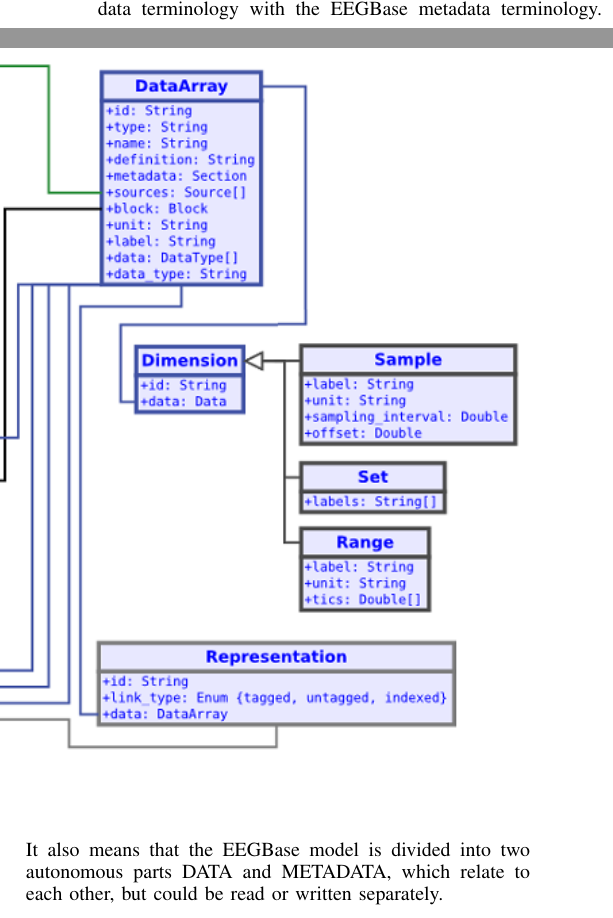
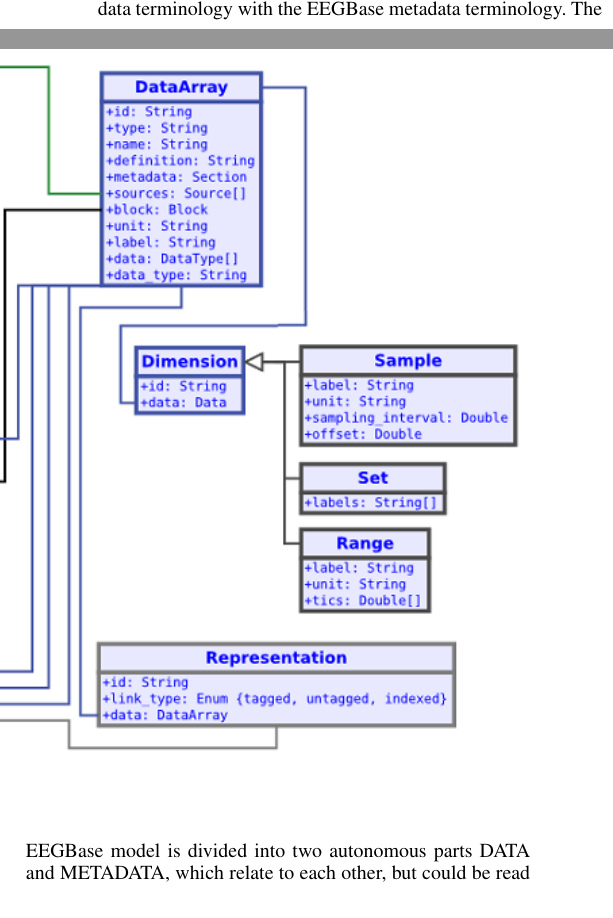
Before and after one commit to JiriVanek/konference, a LaTeX paper (IEEEtran5/bare_conf.tex): two parts of the columns of page 3 of 6, joined at a grey line, cut so that both start at the same text. Compiled offline with pdfLaTeX.

Commit message:
final version
posledni verze, zaslana na konferenci - ne camera ready

```diff
--- a/IEEEtran5/bare_conf.tex
+++ b/IEEEtran5/bare_conf.tex
@@ -612,7 +612,7 @@
 
 \section{Mapping of Data Models and Metadata Terminologies}
 
-This section describes the mapping of the EEGBase data model to the NIX data model and comparison of odML metadata terminology with the EEGBase metadata terminology. It also means that the EEGBase model is divided into two autonomous parts DATA and METADATA, which relate to each other, but could be read or written separately.
+This section describes the mapping of the EEGBase data model to the NIX data model and comparison of odML metadata terminology with the EEGBase metadata terminology. The EEGBase model is divided into two autonomous parts DATA and METADATA, which relate to each other, but could be read or written separately.
 
 \subsection{Data Model}
 \label{section_data}
```
Also changed, not shown: IEEEtran5/bare_conf.pdf, IEEEtran5/bare_conf.tex (2 more changed lines), 2 other files.
